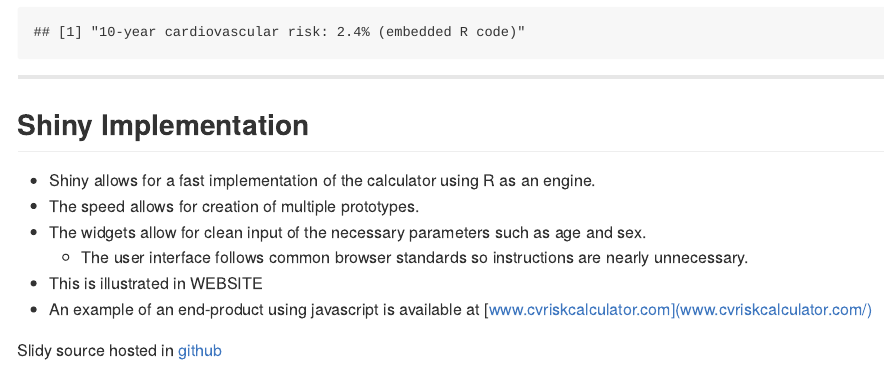
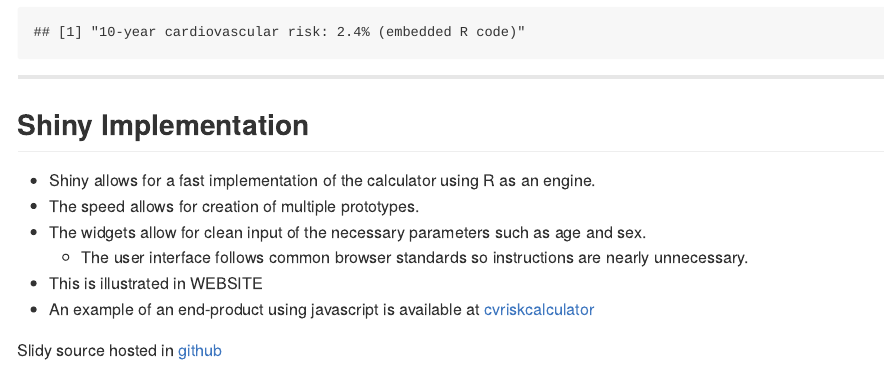
Before and after one commit to gamercier/cvCalculator_slides, an R Markdown document (index.Rmd): the page in a window 1100 px wide, from 990 px down. The pictures show the output file index.md that the author committed with the source, drawn offline in the style of GitHub.

Commit message:
fixed markdown for url

```diff
--- a/index.Rmd
+++ b/index.Rmd
@@ -58,6 +58,6 @@ print(paste0("10-year cardiovascular risk: ",round(cvcalc("Female","Other",pack.
 * The widgets allow for clean input of the necessary parameters such as age and sex.
     + The user interface follows common browser standards so instructions are nearly unnecessary.
 * This is illustrated in WEBSITE
-* An example of an end-product using javascript is available at [www.cvriskcalculator.com](http://www.cvriskcalculator.com/)
+* An example of an end-product using javascript is available at [cvriskcalculator](http://www.cvriskcalculator.com/)
 
 Slidy source hosted in [github](https://github.com/gamercier/cvCalculator_slides/tree/gh-pages)
```
Also changed, not shown: index.html, index.md.
